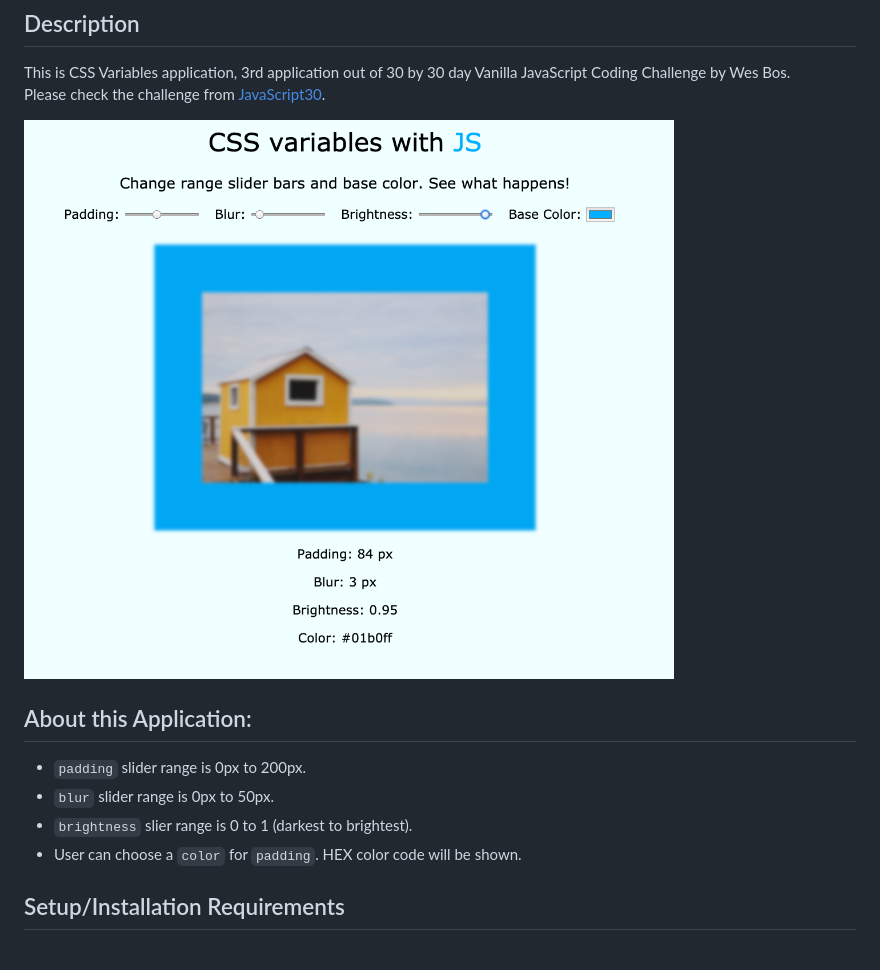
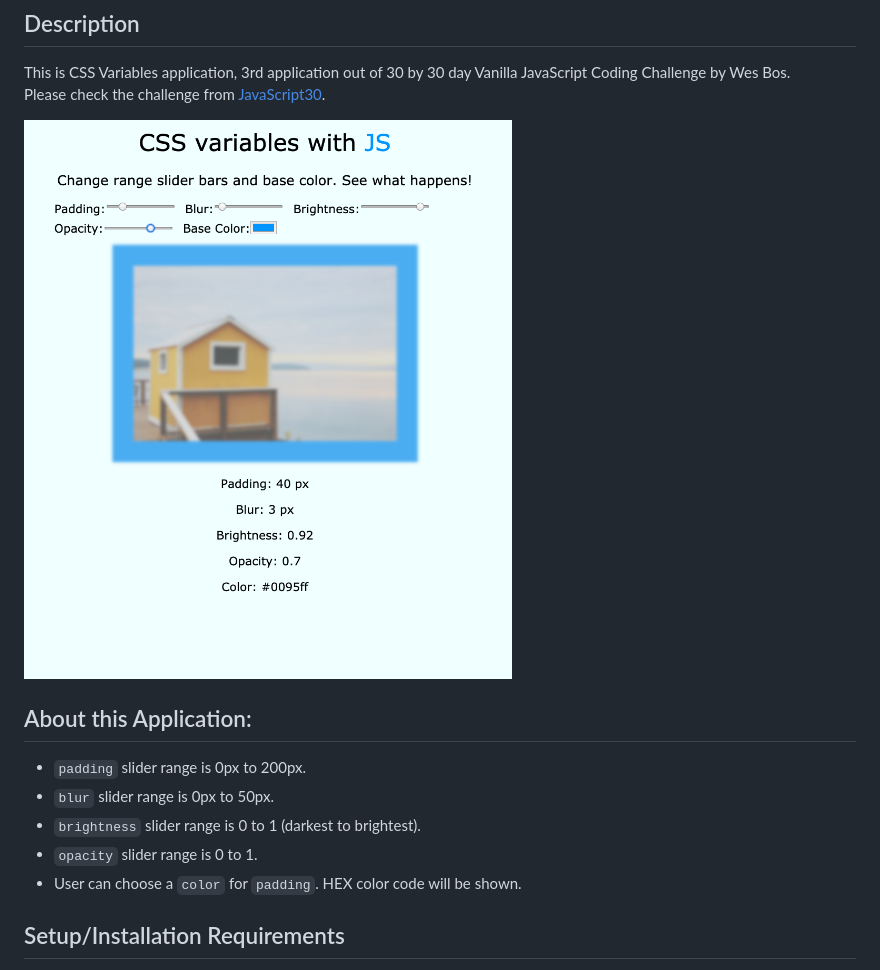
Before and after one commit to misakimichy/JS30-03-css-variables, a Markdown page: README.md, the part around the change. Rendered like a GitHub page; pictures changed too: img/screenshot.png.

Commit message:
Add opacity to the application.

```diff
--- a/README.md
+++ b/README.md
@@ -12,7 +12,8 @@ Please check the challenge from [JavaScript30](http://wesbos.com/javascript30/).
 ## About this Application:
 - `padding` slider range is 0px to 200px.
 - `blur` slider range is 0px to 50px.
-- `brightness` slier range is 0 to 1 (darkest to brightest).
+- `brightness` slider range is 0 to 1 (darkest to brightest).
+- `opacity` slider range is 0 to 1.
 - User can choose a `color` for `padding`. HEX color code will be shown.
 
 
```
Also changed, not shown: 3 other files.
